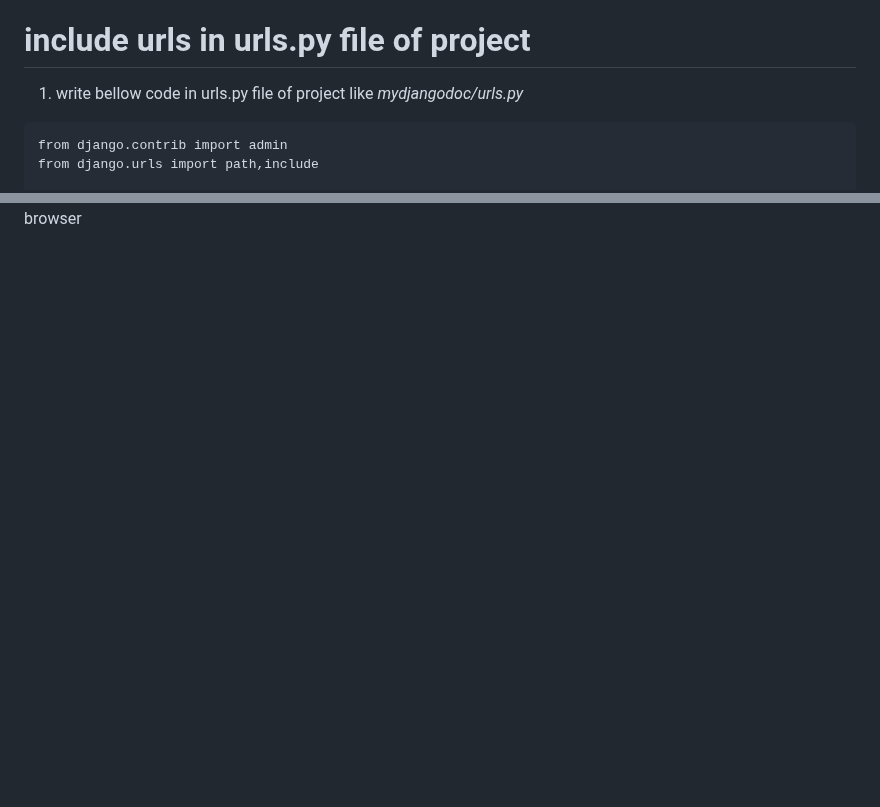
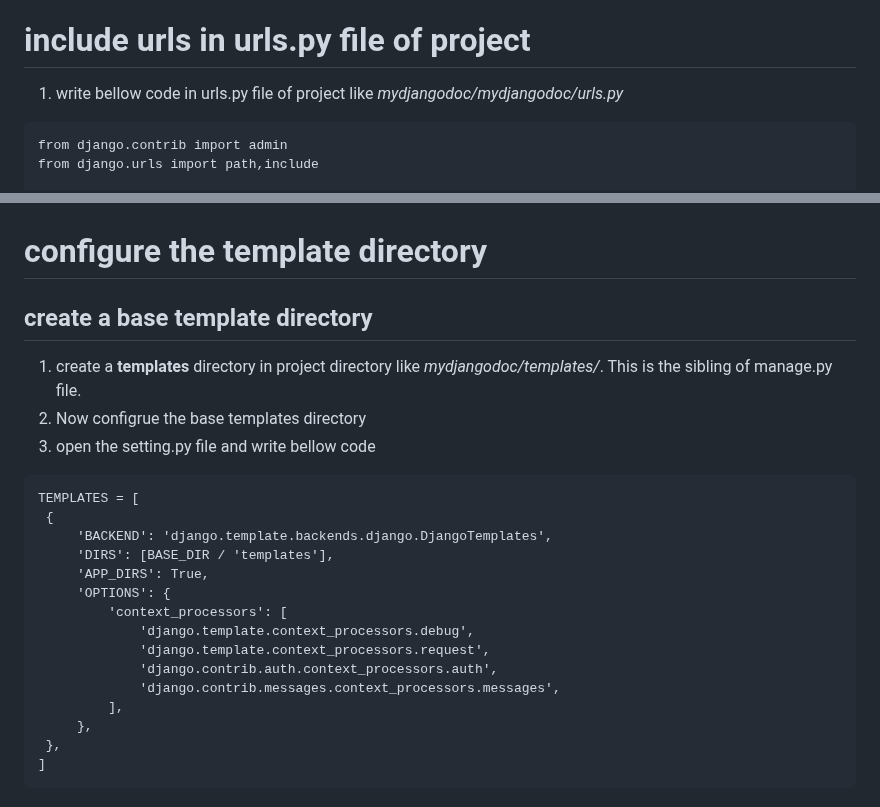
Before and after one commit to atulkrishnathakur/mydjangodoc, a Markdown page: README.md, 2 parts joined by grey strips. Drawn GitHub-style; blank space fills up the shorter version.

Commit message:
Update README.md
base template directory

````diff
--- a/README.md
+++ b/README.md
@@ -554,7 +554,7 @@ Note1: The path() function is passed four arguments, two required: route and vie
 **name**: Naming your URL lets you refer to it unambiguously from elsewhere in Django, especially from within templates. This powerful feature allows you to make global changes to the URL patterns of your project while only touching a single file.
 
 # include urls in urls.py file of project
-1. write bellow code in urls.py file of project like *mydjangodoc/urls.py*
+1. write bellow code in urls.py file of project like *mydjangodoc/mydjangodoc/urls.py*
 ```
 from django.contrib import admin
 from django.urls import path,include
@@ -568 +568,24 @@ Note1: Type http://localhost:8000/product/ url in browser
 Note2: Type http://localhost:8000/product/about/ url in browser
+
+# configure the template directory
+## create a base template directory
+   1. create a **templates** directory in project directory like *mydjangodoc/templates/*. This is the sibling of manage.py file.
+   2. Now configrue the base templates directory
+   3. open the setting.py file and write bellow code
+   ```
+   TEMPLATES = [
+    {
+        'BACKEND': 'django.template.backends.django.DjangoTemplates',
+        'DIRS': [BASE_DIR / 'templates'],
+        'APP_DIRS': True,
+        'OPTIONS': {
+            'context_processors': [
+                'django.template.context_processors.debug',
+                'django.template.context_processors.request',
+                'django.contrib.auth.context_processors.auth',
+                'django.contrib.messages.context_processors.messages',
+            ],
+        },
+    },
+]
+   ```
````
Also changed, not shown: other parts of README.md (+1 -1 lines).
